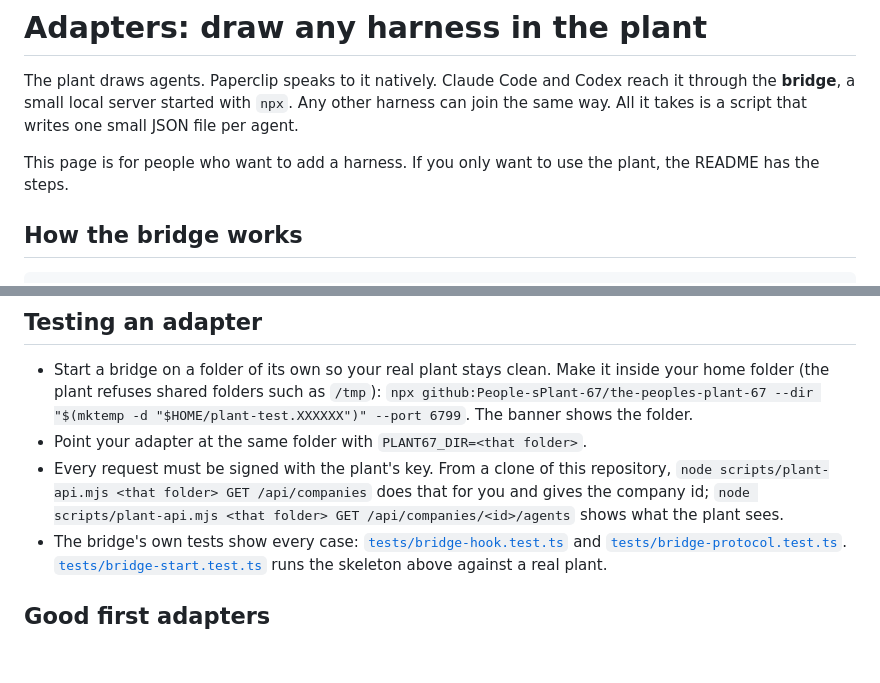
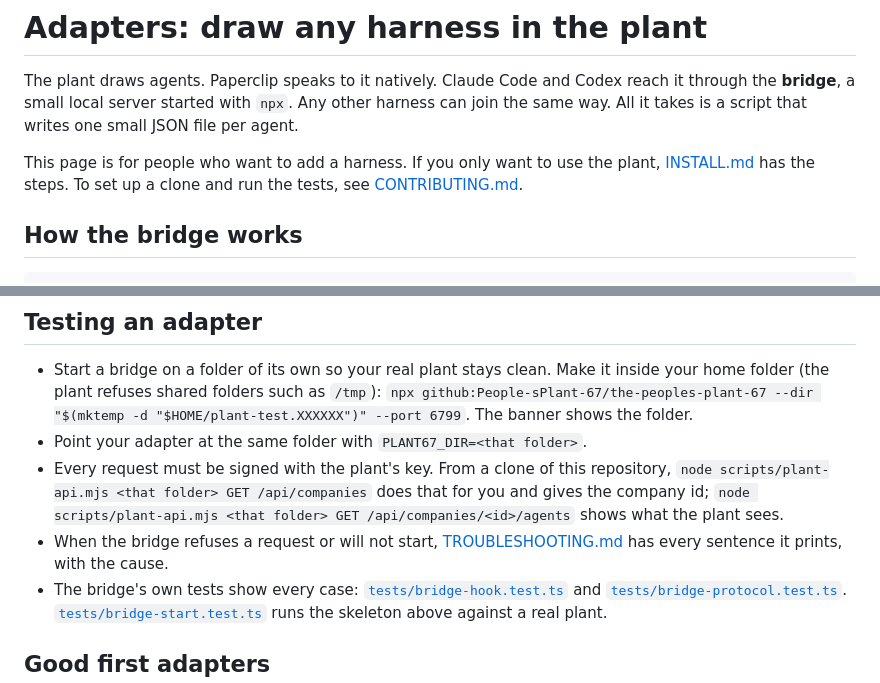
Before and after one commit to People-sPlant-67/the-peoples-plant-67, a Markdown page: docs/ADAPTERS.md, 2 parts joined by grey strips. Drawn GitHub-style; blank space fills up the shorter version.

```diff
--- a/docs/ADAPTERS.md
+++ b/docs/ADAPTERS.md
@@ -2,7 +2,7 @@
 
 The plant draws agents. Paperclip speaks to it natively. Claude Code and Codex reach it through the **bridge**, a small local server started with `npx`. Any other harness can join the same way. All it takes is a script that writes one small JSON file per agent.
 
-This page is for people who want to add a harness. If you only want to use the plant, the README has the steps.
+This page is for people who want to add a harness. If you only want to use the plant, [INSTALL.md](INSTALL.md) has the steps. To set up a clone and run the tests, see [CONTRIBUTING.md](../CONTRIBUTING.md).
 
 ## How the bridge works
 
@@ -157,6 +157,7 @@ To try it, start the bridge (it makes the folder), run `node plant-adapter.mjs r
 - Start a bridge on a folder of its own so your real plant stays clean. Make it inside your home folder (the plant refuses shared folders such as `/tmp`): `npx github:People-sPlant-67/the-peoples-plant-67 --dir "$(mktemp -d "$HOME/plant-test.XXXXXX")" --port 6799`. The banner shows the folder.
 - Point your adapter at the same folder with `PLANT67_DIR=<that folder>`.
 - Every request must be signed with the plant's key. From a clone of this repository, `node scripts/plant-api.mjs <that folder> GET /api/companies` does that for you and gives the company id; `node scripts/plant-api.mjs <that folder> GET /api/companies/<id>/agents` shows what the plant sees.
+- When the bridge refuses a request or will not start, [TROUBLESHOOTING.md](TROUBLESHOOTING.md) has every sentence it prints, with the cause.
 - The bridge's own tests show every case: [`tests/bridge-hook.test.ts`](../tests/bridge-hook.test.ts) and [`tests/bridge-protocol.test.ts`](../tests/bridge-protocol.test.ts). [`tests/bridge-start.test.ts`](../tests/bridge-start.test.ts) runs the skeleton above against a real plant.
 
 ## Good first adapters
```
Also changed, not shown: CONTRIBUTING.md (added, +72 -0 lines), README.md (+44 -32 lines), SECURITY.md (added, +45 -0 lines), docs/INSTALL.md (added, +94 -0 lines), docs/TROUBLESHOOTING.md (added, +212 -0 lines), docs/media/founding.gif (added), 5 other files.
